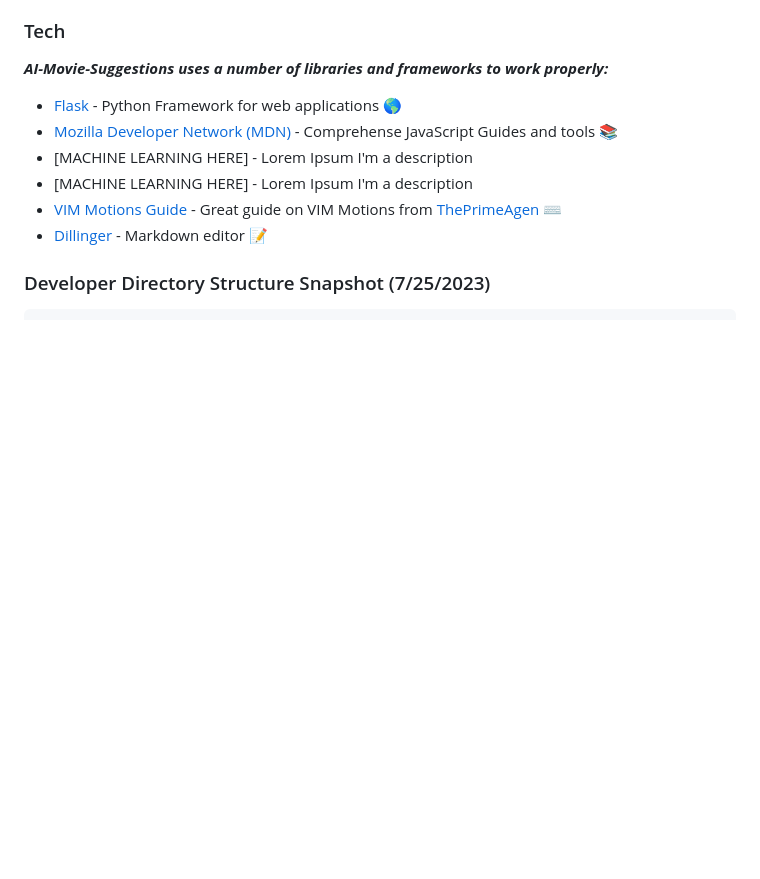
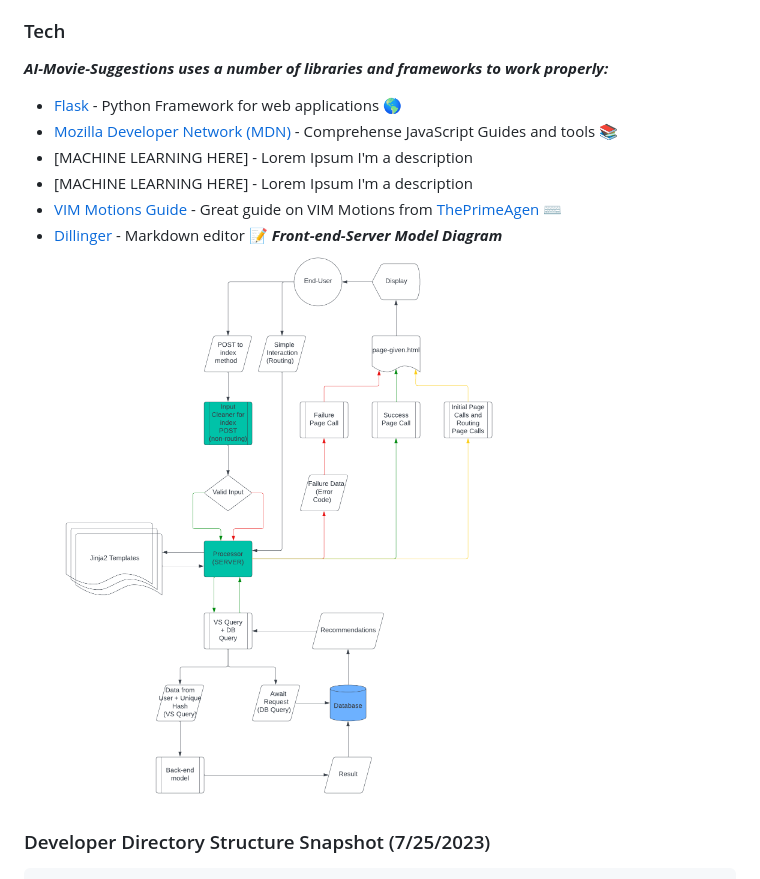
Before and after one commit to marcusandrist/movie-suggestions, a Markdown page: README.md, the part around the change. Rendered like a GitHub page; pictures changed too: assets/Front-end-server.png (added); blank space fills up the shorter version.

Commit message:
Diagram Image insertion test for README, added .png file to assets

````diff
--- a/README.md
+++ b/README.md
@@ -22,7 +22,8 @@ AI-Movie-Suggestions 🤖
 - [MACHINE LEARNING HERE] - Lorem Ipsum I'm a description
 - [VIM Motions Guide](https://www.youtube.com/playlist?list=PLm323Lc7iSW_wuxqmKx_xxNtJC_hJbQ7R) - Great guide on VIM Motions from [ThePrimeAgen](https://github.com/ThePrimeagen) ⌨️
 - [Dillinger](https://dillinger.io/) - Markdown editor 📝
-
+***Front-end-Server Model Diagram***
+![FMODEL!](assets/Front-end-server.png)
 ### Developer Directory Structure Snapshot (7/25/2023)
 ```
 ├── LICENSE
````
Also changed, not shown: 1 other file.
